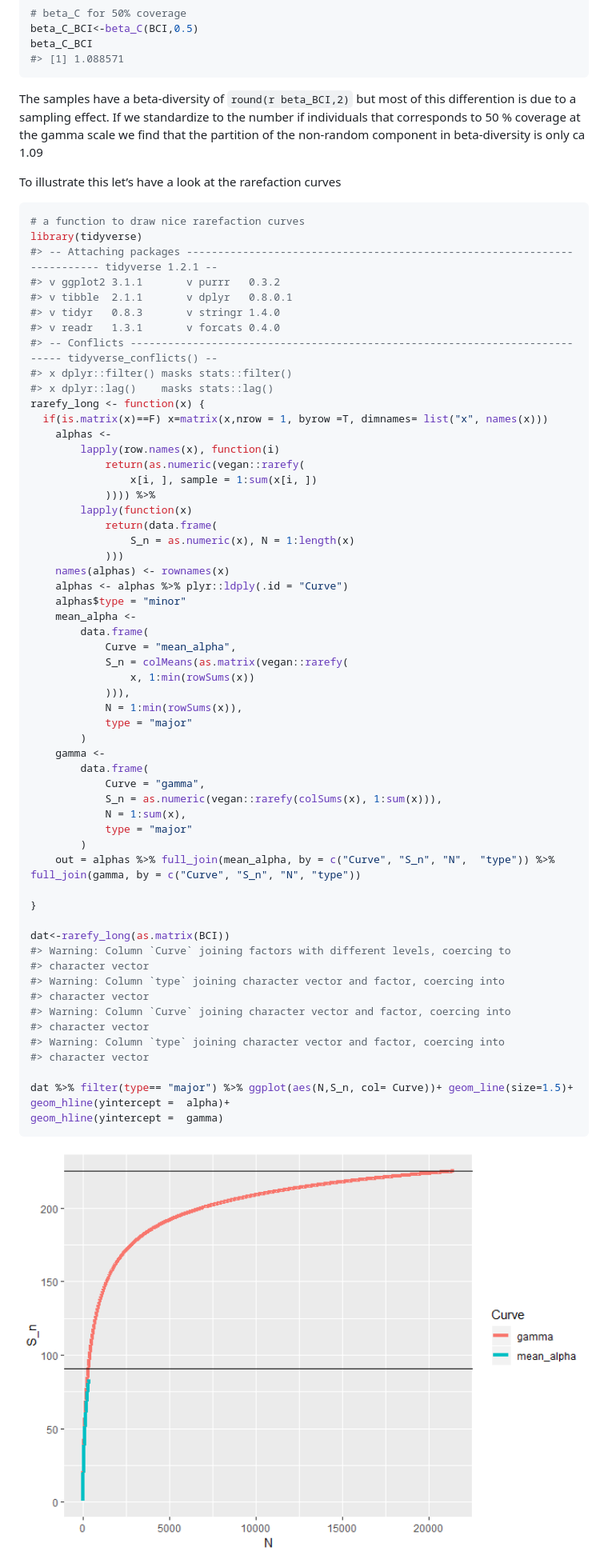
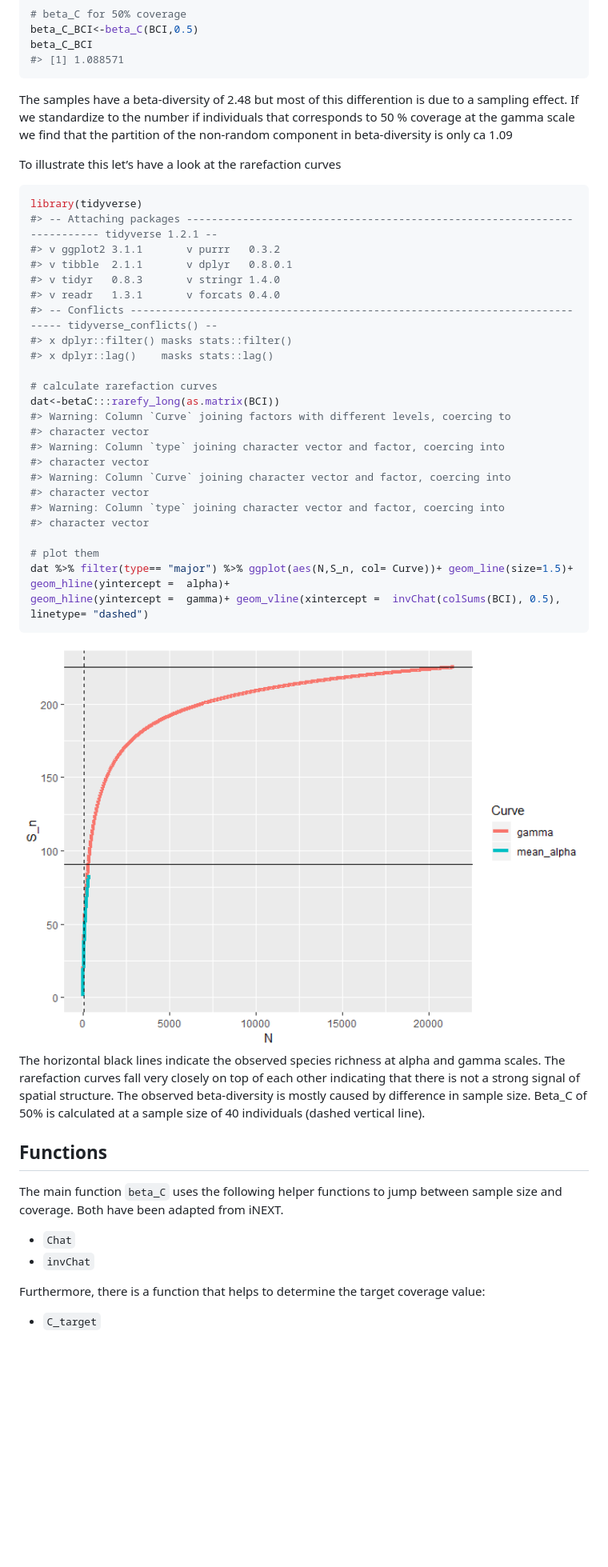
Before and after one commit to T-Engel/betaC, a Markdown page: README.md, the part around the change printed below. Shown: that part at 80% size. Rendered like a GitHub page; pictures changed too: man/figures/README-unnamed-chunk-2-1.png; blank space fills up the shorter version.

````diff
--- a/README.md
+++ b/README.md
@@ -42,16 +42,15 @@ beta_C_BCI
 #> [1] 1.088571
 ```
 
-The samples have a beta-diversity of `round(r beta_BCI,2)` but most of
-this differention is due to a sampling effect. If we standardize to the
-number if individuals that corresponds to 50 % coverage at the gamma
-scale we find that the partition of the non-random component in
-beta-diversity is only ca 1.09
+The samples have a beta-diversity of 2.48 but most of this differention
+is due to a sampling effect. If we standardize to the number if
+individuals that corresponds to 50 % coverage at the gamma scale we find
+that the partition of the non-random component in beta-diversity is only
+ca 1.09
 
 To illustrate this let’s have a look at the rarefaction curves
 
 ``` r
-# a function to draw nice rarefaction curves
 library(tidyverse)
 #> -- Attaching packages ------------------------------------------------------------------------- tidyverse 1.2.1 --
 #> v ggplot2 3.1.1       v purrr   0.3.2
@@ -61,41 +60,9 @@ library(tidyverse)
 #> -- Conflicts ---------------------------------------------------------------------------- tidyverse_conflicts() --
 #> x dplyr::filter() masks stats::filter()
 #> x dplyr::lag()    masks stats::lag()
-rarefy_long <- function(x) {
-  if(is.matrix(x)==F) x=matrix(x,nrow = 1, byrow =T, dimnames= list("x", names(x)))
-    alphas <-
-        lapply(row.names(x), function(i)
-            return(as.numeric(vegan::rarefy(
-                x[i, ], sample = 1:sum(x[i, ])
-            )))) %>%
-        lapply(function(x)
-            return(data.frame(
-                S_n = as.numeric(x), N = 1:length(x)
-            )))
-    names(alphas) <- rownames(x)
-    alphas <- alphas %>% plyr::ldply(.id = "Curve")
-    alphas$type = "minor"
-    mean_alpha <-
-        data.frame(
-            Curve = "mean_alpha",
-            S_n = colMeans(as.matrix(vegan::rarefy(
-                x, 1:min(rowSums(x))
-            ))),
-            N = 1:min(rowSums(x)),
-            type = "major"
-        )
-    gamma <-
-        data.frame(
-            Curve = "gamma",
-            S_n = as.numeric(vegan::rarefy(colSums(x), 1:sum(x))),
-            N = 1:sum(x),
-            type = "major"
-        )
-    out = alphas %>% full_join(mean_alpha, by = c("Curve", "S_n", "N",  "type")) %>% full_join(gamma, by = c("Curve", "S_n", "N", "type"))
 
-}
-
-dat<-rarefy_long(as.matrix(BCI))
+# calculate rarefaction curves
+dat<-betaC:::rarefy_long(as.matrix(BCI))
 #> Warning: Column `Curve` joining factors with different levels, coercing to
 #> character vector
 #> Warning: Column `type` joining character vector and factor, coercing into
@@ -105,8 +72,29 @@ dat<-rarefy_long(as.matrix(BCI))
 #> Warning: Column `type` joining character vector and factor, coercing into
 #> character vector
 
+# plot them
 dat %>% filter(type== "major") %>% ggplot(aes(N,S_n, col= Curve))+ geom_line(size=1.5)+ geom_hline(yintercept =  alpha)+
-geom_hline(yintercept =  gamma)
+geom_hline(yintercept =  gamma)+ geom_vline(xintercept =  invChat(colSums(BCI), 0.5), linetype= "dashed")
 ```
 
 <img src="man/figures/README-unnamed-chunk-2-1.png" width="100%" />
+
+The horizontal black lines indicate the observed species richness at
+alpha and gamma scales. The rarefaction curves fall very closely on top
+of each other indicating that there is not a strong signal of spatial
+structure. The observed beta-diversity is mostly caused by difference in
+sample size. Beta\_C of 50% is calculated at a sample size of 40
+individuals (dashed vertical line).
+
+## Functions
+
+The main function `beta_C` uses the following helper functions to jump
+between sample size and coverage. Both have been adapted from iNEXT.
+
+  - `Chat`
+  - `invChat`
+
+Furthermore, there is a function that helps to determine the target
+coverage value:
+
+  - `C_target`
````
Also changed, not shown: other parts of README.md (+3 -3 lines), 2 other files.
